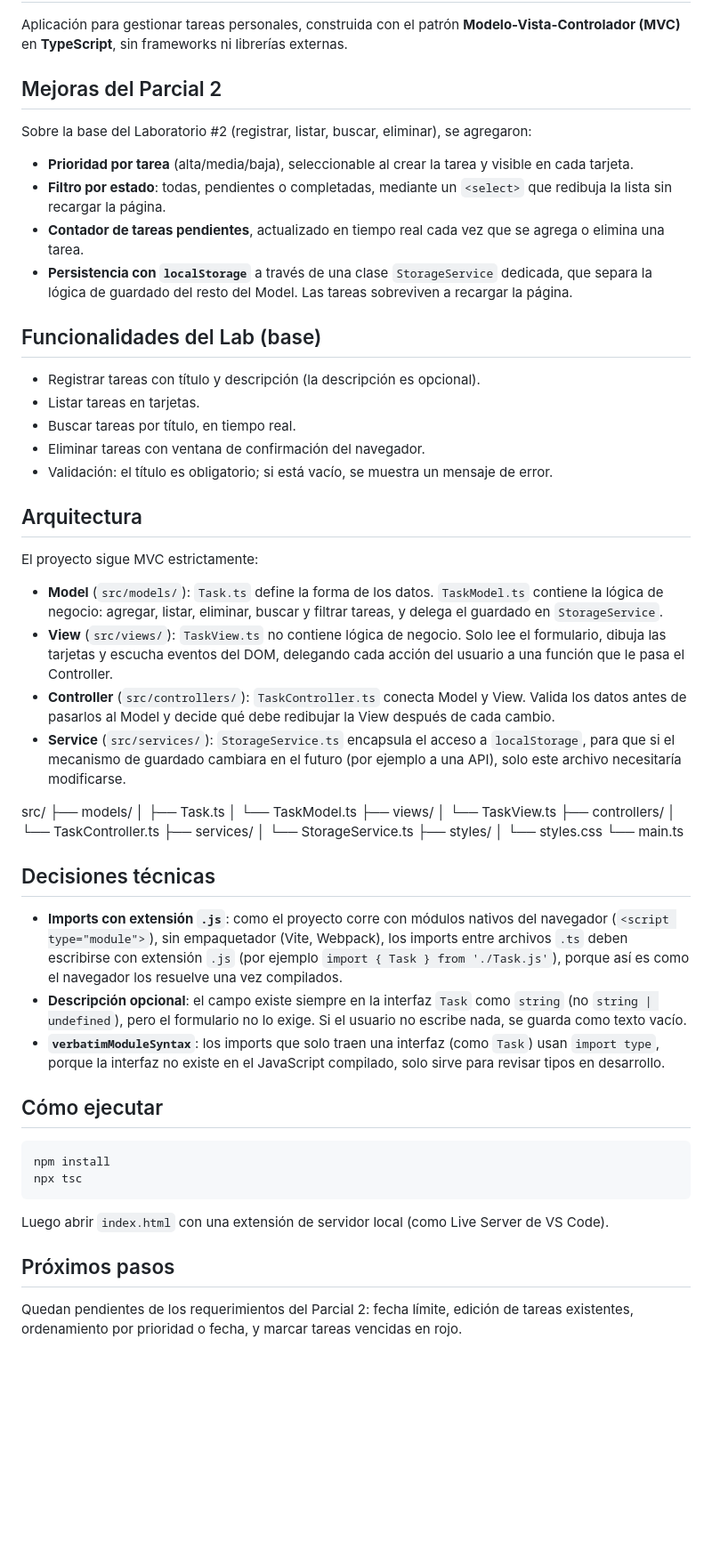
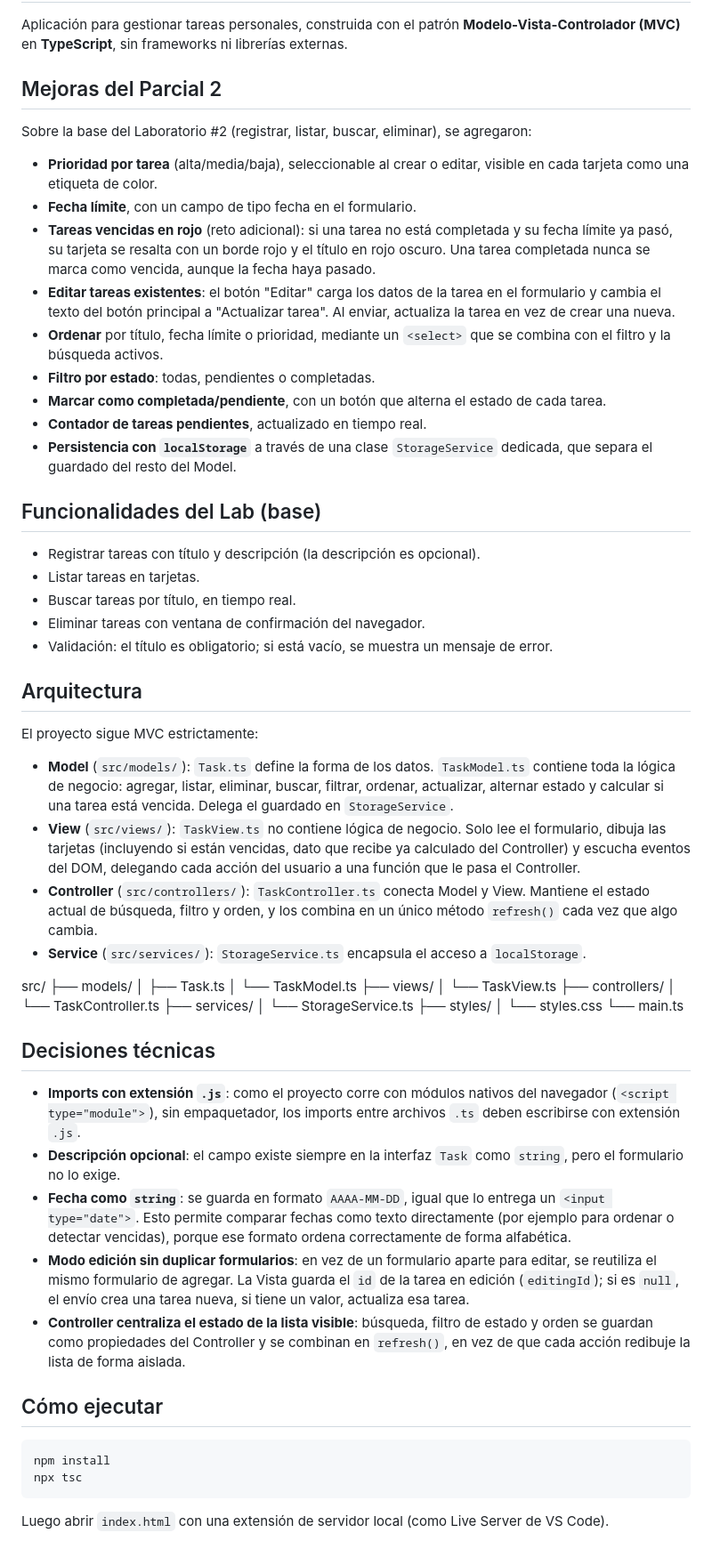
Before and after one commit to joelortz/lista-tareas, a Markdown page: README.md, the part around the change. Shown at 89% size. Rendered like a GitHub page; blank space fills up the shorter version.

Commit message:
docs: actualizar README con mejoras completas del Parcial 2

````diff
--- a/README.md
+++ b/README.md
@@ -2,16 +2,21 @@
 
 Aplicación para gestionar tareas personales, construida con el patrón **Modelo-Vista-Controlador (MVC)** en **TypeScript**, sin frameworks ni librerías externas.
 
-##  Mejoras del Parcial 2
+## Mejoras del Parcial 2
 
 Sobre la base del Laboratorio #2 (registrar, listar, buscar, eliminar), se agregaron:
 
-- **Prioridad por tarea** (alta/media/baja), seleccionable al crear la tarea y visible en cada tarjeta.
-- **Filtro por estado**: todas, pendientes o completadas, mediante un `<select>` que redibuja la lista sin recargar la página.
-- **Contador de tareas pendientes**, actualizado en tiempo real cada vez que se agrega o elimina una tarea.
-- **Persistencia con `localStorage`** a través de una clase `StorageService` dedicada, que separa la lógica de guardado del resto del Model. Las tareas sobreviven a recargar la página.
+- **Prioridad por tarea** (alta/media/baja), seleccionable al crear o editar, visible en cada tarjeta como una etiqueta de color.
+- **Fecha límite**, con un campo de tipo fecha en el formulario.
+- **Tareas vencidas en rojo** (reto adicional): si una tarea no está completada y su fecha límite ya pasó, su tarjeta se resalta con un borde rojo y el título en rojo oscuro. Una tarea completada nunca se marca como vencida, aunque la fecha haya pasado.
+- **Editar tareas existentes**: el botón "Editar" carga los datos de la tarea en el formulario y cambia el texto del botón principal a "Actualizar tarea". Al enviar, actualiza la tarea en vez de crear una nueva.
+- **Ordenar** por título, fecha límite o prioridad, mediante un `<select>` que se combina con el filtro y la búsqueda activos.
+- **Filtro por estado**: todas, pendientes o completadas.
+- **Marcar como completada/pendiente**, con un botón que alterna el estado de cada tarea.
+- **Contador de tareas pendientes**, actualizado en tiempo real.
+- **Persistencia con `localStorage`** a través de una clase `StorageService` dedicada, que separa el guardado del resto del Model.
 
-##  Funcionalidades del Lab (base)
+## Funcionalidades del Lab (base)
 
 - Registrar tareas con título y descripción (la descripción es opcional).
 - Listar tareas en tarjetas.
@@ -19,36 +24,39 @@ Sobre la base del Laboratorio #2 (registrar, listar, buscar, eliminar), se agreg
 - Eliminar tareas con ventana de confirmación del navegador.
 - Validación: el título es obligatorio; si está vacío, se muestra un mensaje de error.
 
-##  Arquitectura
+## Arquitectura
 
 El proyecto sigue MVC estrictamente:
 
-- **Model** (`src/models/`): `Task.ts` define la forma de los datos. `TaskModel.ts` contiene la lógica de negocio: agregar, listar, eliminar, buscar y filtrar tareas, y delega el guardado en `StorageService`.
-- **View** (`src/views/`): `TaskView.ts` no contiene lógica de negocio. Solo lee el formulario, dibuja las tarjetas y escucha eventos del DOM, delegando cada acción del usuario a una función que le pasa el Controller.
-- **Controller** (`src/controllers/`): `TaskController.ts` conecta Model y View. Valida los datos antes de pasarlos al Model y decide qué debe redibujar la View después de cada cambio.
-- **Service** (`src/services/`): `StorageService.ts` encapsula el acceso a `localStorage`, para que si el mecanismo de guardado cambiara en el futuro (por ejemplo a una API), solo este archivo necesitaría modificarse.
+- **Model** (`src/models/`): `Task.ts` define la forma de los datos. `TaskModel.ts` contiene toda la lógica de negocio: agregar, listar, eliminar, buscar, filtrar, ordenar, actualizar, alternar estado y calcular si una tarea está vencida. Delega el guardado en `StorageService`.
+- **View** (`src/views/`): `TaskView.ts` no contiene lógica de negocio. Solo lee el formulario, dibuja las tarjetas (incluyendo si están vencidas, dato que recibe ya calculado del Controller) y escucha eventos del DOM, delegando cada acción del usuario a una función que le pasa el Controller.
+- **Controller** (`src/controllers/`): `TaskController.ts` conecta Model y View. Mantiene el estado actual de búsqueda, filtro y orden, y los combina en un único método `refresh()` cada vez que algo cambia.
+- **Service** (`src/services/`): `StorageService.ts` encapsula el acceso a `localStorage`.
 
 src/
 ├── models/
-│   ├── Task.ts
-│   └── TaskModel.ts
+│ ├── Task.ts
+│ └── TaskModel.ts
 ├── views/
-│   └── TaskView.ts
+│ └── TaskView.ts
 ├── controllers/
-│   └── TaskController.ts
+│ └── TaskController.ts
 ├── services/
-│   └── StorageService.ts
+│ └── StorageService.ts
 ├── styles/
-│   └── styles.css
+│ └── styles.css
 └── main.ts
 
-##  Decisiones técnicas
 
-- **Imports con extensión `.js`**: como el proyecto corre con módulos nativos del navegador (`<script type="module">`), sin empaquetador (Vite, Webpack), los imports entre archivos `.ts` deben escribirse con extensión `.js` (por ejemplo `import { Task } from './Task.js'`), porque así es como el navegador los resuelve una vez compilados.
-- **Descripción opcional**: el campo existe siempre en la interfaz `Task` como `string` (no `string | undefined`), pero el formulario no lo exige. Si el usuario no escribe nada, se guarda como texto vacío.
-- **`verbatimModuleSyntax`**: los imports que solo traen una interfaz (como `Task`) usan `import type`, porque la interfaz no existe en el JavaScript compilado, solo sirve para revisar tipos en desarrollo.
+## Decisiones técnicas
 
-##  Cómo ejecutar
+- **Imports con extensión `.js`**: como el proyecto corre con módulos nativos del navegador (`<script type="module">`), sin empaquetador, los imports entre archivos `.ts` deben escribirse con extensión `.js`.
+- **Descripción opcional**: el campo existe siempre en la interfaz `Task` como `string`, pero el formulario no lo exige.
+- **Fecha como `string`**: se guarda en formato `AAAA-MM-DD`, igual que lo entrega un `<input type="date">`. Esto permite comparar fechas como texto directamente (por ejemplo para ordenar o detectar vencidas), porque ese formato ordena correctamente de forma alfabética.
+- **Modo edición sin duplicar formularios**: en vez de un formulario aparte para editar, se reutiliza el mismo formulario de agregar. La Vista guarda el `id` de la tarea en edición (`editingId`); si es `null`, el envío crea una tarea nueva, si tiene un valor, actualiza esa tarea.
+- **Controller centraliza el estado de la lista visible**: búsqueda, filtro de estado y orden se guardan como propiedades del Controller y se combinan en `refresh()`, en vez de que cada acción redibuje la lista de forma aislada.
+
+## Cómo ejecutar
 
 ```bash
 npm install
@@ -56,7 +64,3 @@ npx tsc
 ```
 
 Luego abrir `index.html` con una extensión de servidor local (como Live Server de VS Code).
-
-##  Próximos pasos
-
-Quedan pendientes de los requerimientos del Parcial 2: fecha límite, edición de tareas existentes, ordenamiento por prioridad o fecha, y marcar tareas vencidas en rojo.
````
